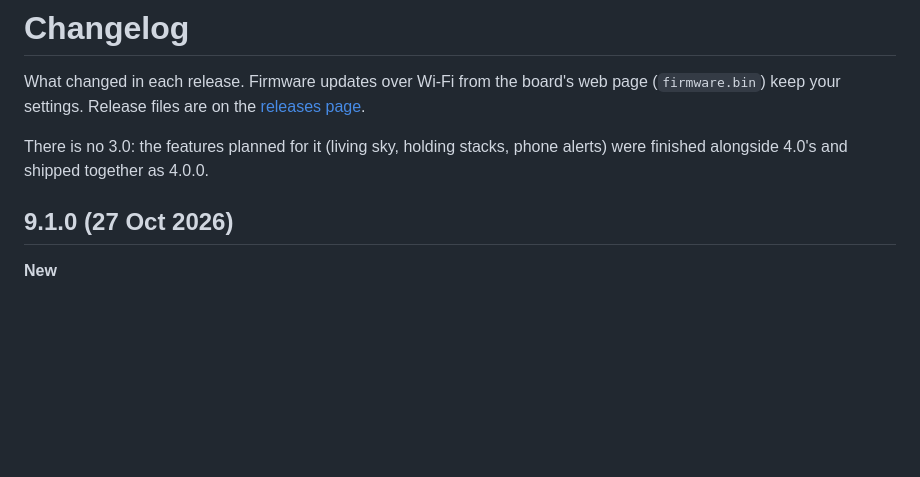
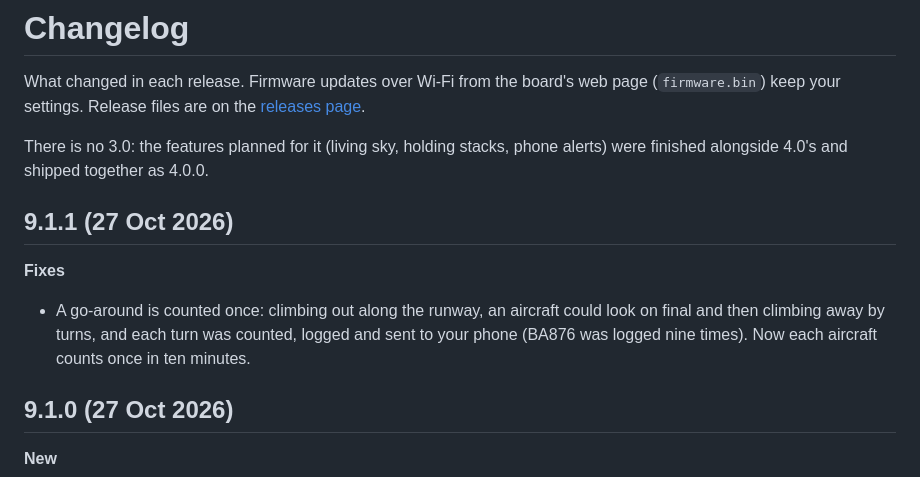
Before and after one commit to SamHoughton/Glideslope, a Markdown page: CHANGELOG.md, the part around the change. GitHub-like rendering; blank space fills up the shorter version.

Commit message:
9.1.1: changelog
Co-Authored-By: Claude Opus 5.5 <noreply@anthropic.com>

```diff
--- a/CHANGELOG.md
+++ b/CHANGELOG.md
@@ -6,6 +6,14 @@ web page (`firmware.bin`) keep your settings. Release files are on the
 
 There is no 3.0: the features planned for it (living sky, holding stacks,
 phone alerts) were finished alongside 4.0's and shipped together as 4.0.0.
+
+## 9.1.1 (27 Oct 2026)
+
+**Fixes**
+- A go-around is counted once: climbing out along the runway, an aircraft
+  could look on final and then climbing away by turns, and each turn was
+  counted, logged and sent to your phone (BA876 was logged nine times).
+  Now each aircraft counts once in ten minutes.
 
 ## 9.1.0 (27 Oct 2026)
 
```
